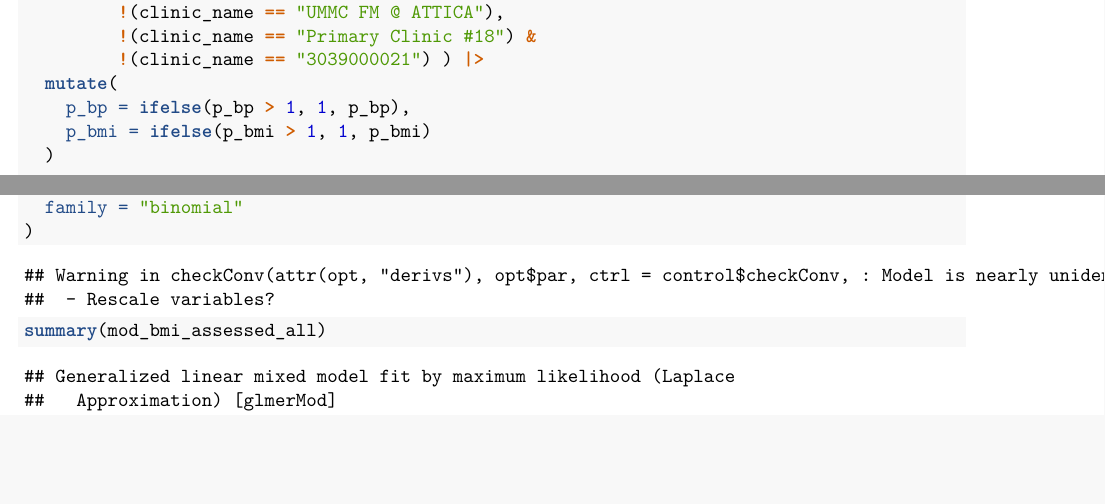
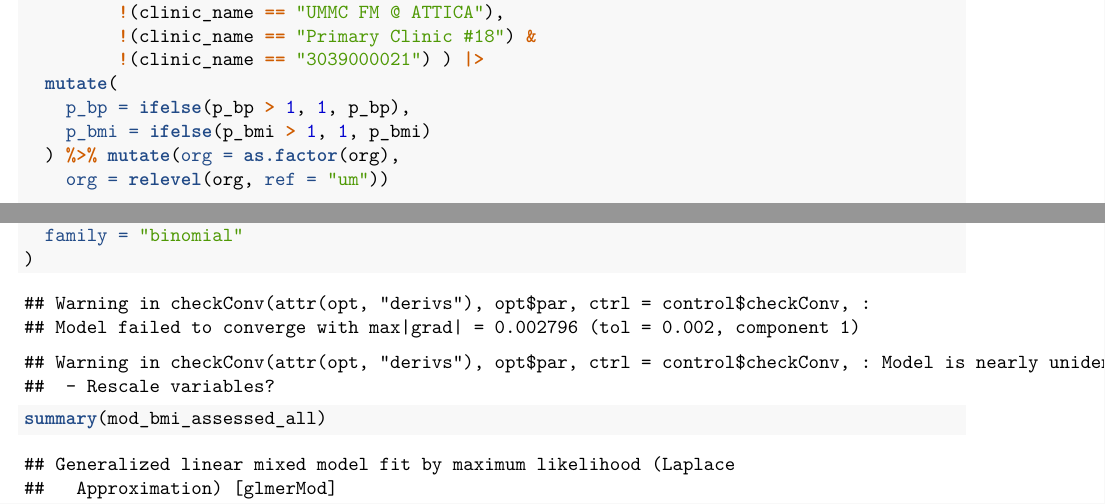
Before and after one commit to gjm112/rachelstart, an R Markdown document (report.Rmd): two parts of pages 8 and 9 of 17, joined at a grey line, cut so that both start at the same text, the shorter picture padded with empty space. Rendered offline with R 4.5, knitr and Pandoc, then LaTeX, with nearby package versions; some code elsewhere in the file could not run offline; column names are cleaned by a stand-in for the janitor package.

Commit message:
UM is now baseline, you absolute loser.

```diff
--- a/report.Rmd
+++ b/report.Rmd
@@ -281,7 +281,8 @@ rstart <- rstart |>
   mutate(
     p_bp = ifelse(p_bp > 1, 1, p_bp),
     p_bmi = ifelse(p_bmi > 1, 1, p_bmi)
-  )
+  ) %>% mutate(org = as.factor(org),
+    org = relevel(org, ref = "um"))
 
 
 rstart %>% select(org, p_bmi, p_bp, clinic_name, month) %>% filter(p_bmi > 1 | p_bp > 1) %>% write.csv("./high_bmi_or_bp_rates.csv", row.names = FALSE)
```
